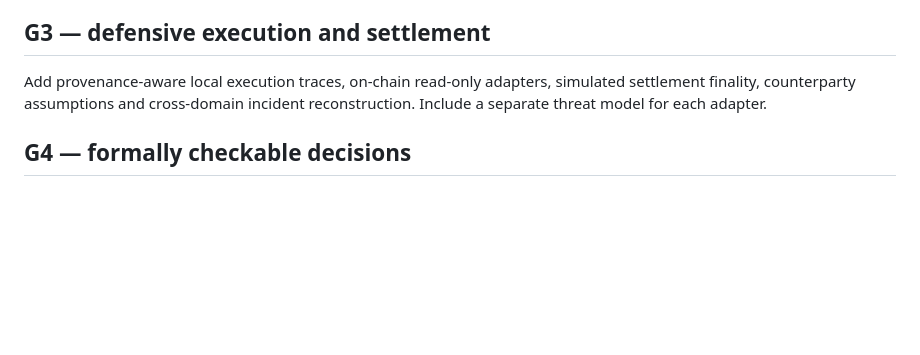
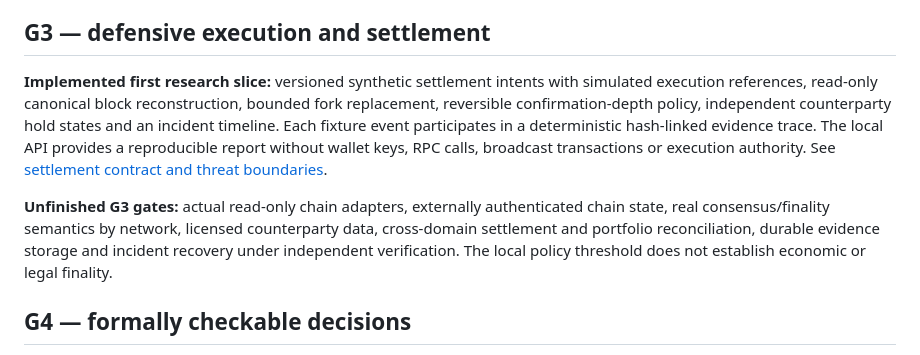
Before and after one commit to julianvanceblackwood/AXOVAR, a Markdown page: docs/ROADMAP.md, the part around the change. Rendered like a GitHub page; blank space fills up the shorter version.

Commit message:
docs(g3): align roadmap, gates and evaluator entrypoint

```diff
--- a/docs/ROADMAP.md
+++ b/docs/ROADMAP.md
@@ -22,7 +22,9 @@ The new shock samples are deliberately fabricated for regression testing and mus
 
 ## G3 — defensive execution and settlement
 
-Add provenance-aware local execution traces, on-chain read-only adapters, simulated settlement finality, counterparty assumptions and cross-domain incident reconstruction. Include a separate threat model for each adapter.
+**Implemented first research slice:** versioned synthetic settlement intents with simulated execution references, read-only canonical block reconstruction, bounded fork replacement, reversible confirmation-depth policy, independent counterparty hold states and an incident timeline. Each fixture event participates in a deterministic hash-linked evidence trace. The local API provides a reproducible report without wallet keys, RPC calls, broadcast transactions or execution authority. See [settlement contract and threat boundaries](SETTLEMENT_RESEARCH.md).
+
+**Unfinished G3 gates:** actual read-only chain adapters, externally authenticated chain state, real consensus/finality semantics by network, licensed counterparty data, cross-domain settlement and portfolio reconciliation, durable evidence storage and incident recovery under independent verification. The local policy threshold does not establish economic or legal finality.
 
 ## G4 — formally checkable decisions
 
```
